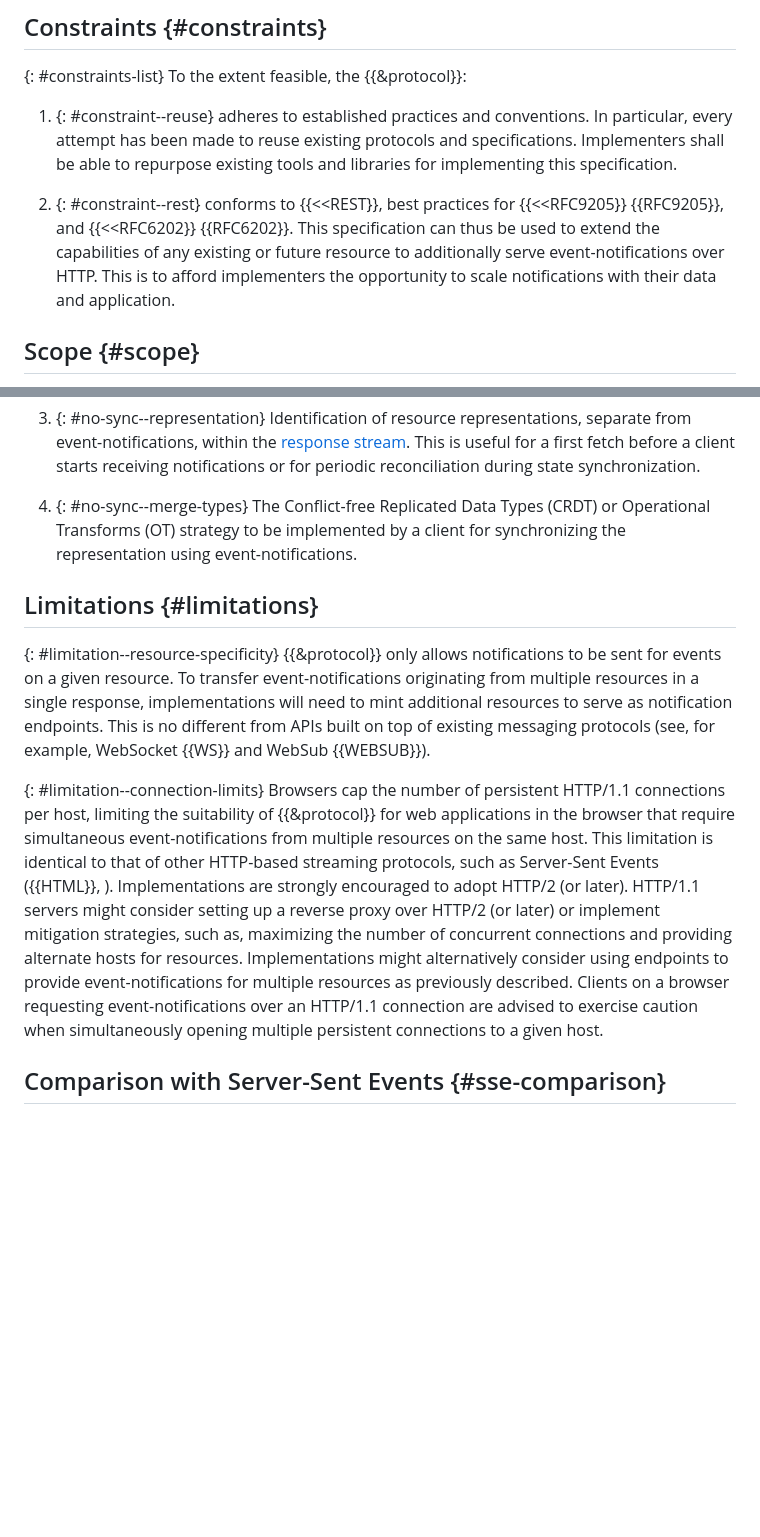
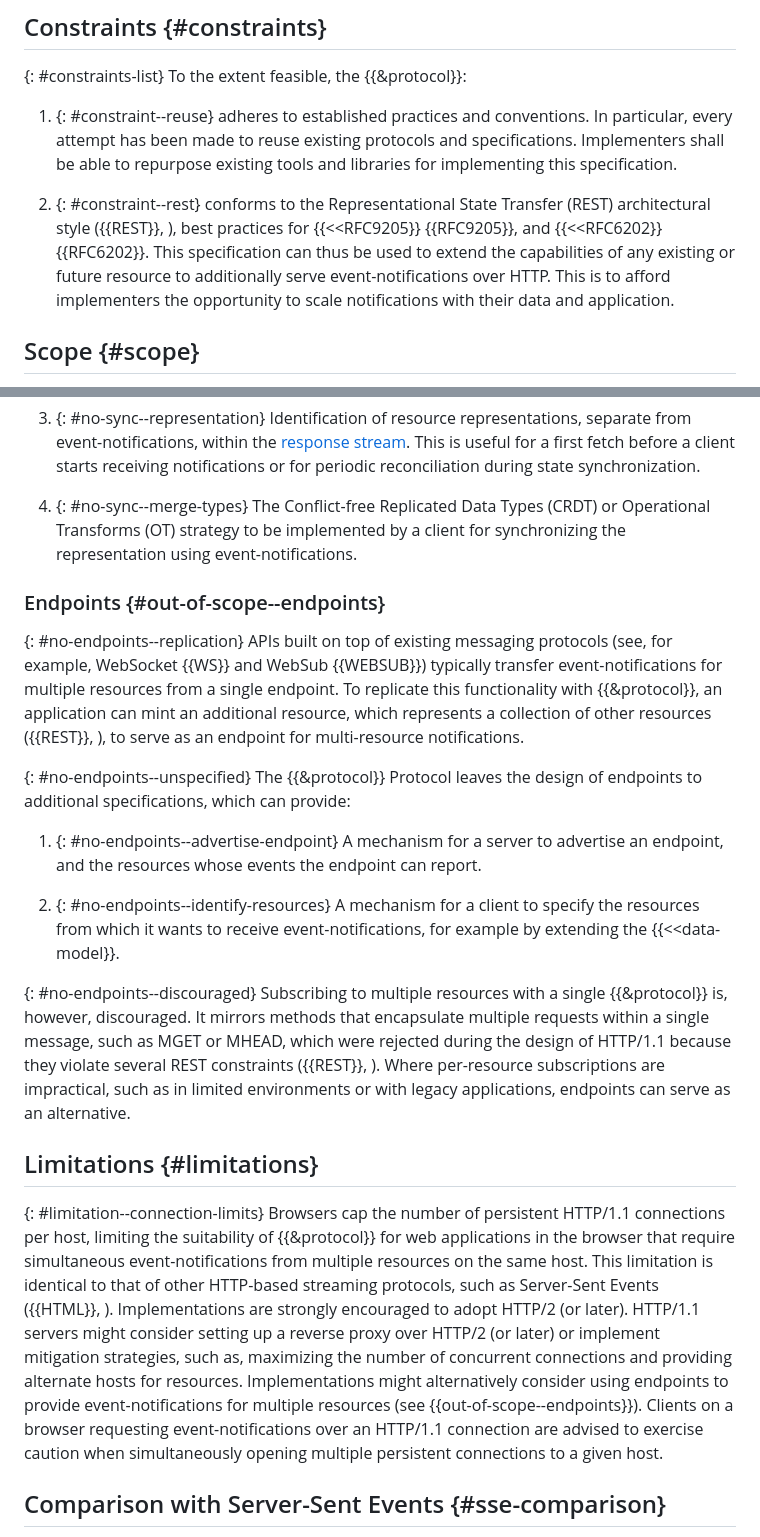
Before and after one commit to CxRes/events-query, a Markdown page: sections/design.md, 2 parts joined by grey strips. Drawn GitHub-style; blank space fills up the shorter version.

```diff
--- a/sections/design.md
+++ b/sections/design.md
@@ -35,7 +35,7 @@ To the extent feasible, the {{&protocol}}:
 adheres to established practices and conventions. In particular, every attempt has been made to reuse existing protocols and specifications. Implementers shall be able to repurpose existing tools and libraries for implementing this specification.
 
 1. {: #constraint--rest}
-conforms to {{<<REST}}, best practices for {{<<RFC9205}} {{RFC9205}}, and {{<<RFC6202}} {{RFC6202}}. This specification can thus be used to extend the capabilities of any existing or future resource to additionally serve event-notifications over HTTP. This is to afford implementers the opportunity to scale notifications with their data and application.
+conforms to the Representational State Transfer (REST) architectural style ({{REST}}, <xref target="REST" section="Chapter 5" relative="rest_arch_style.htm" sectionFormat="bare"/>), best practices for {{<<RFC9205}} {{RFC9205}}, and {{<<RFC6202}} {{RFC6202}}. This specification can thus be used to extend the capabilities of any existing or future resource to additionally serve event-notifications over HTTP. This is to afford implementers the opportunity to scale notifications with their data and application.
 <!--
   See my original comment on the solid/specification Gitter channel on 24 April 2020
   https://matrix.to/#/!PlIOdBsCTDRSCxsTGA:gitter.im/$VgCcuq2HbpLKJvxIw4witAUOsqcdhC98glgzqVI1WOY
@@ -108,13 +108,27 @@ Identification of resource representations, separate from event-notifications, w
 The Conflict-free Replicated Data Types (CRDT) or Operational Transforms (OT)
 strategy to be implemented by a client for synchronizing the representation using event-notifications.
 
+### Endpoints {#out-of-scope--endpoints}
+
+{: #no-endpoints--replication}
+APIs built on top of existing messaging protocols (see, for example, WebSocket {{WS}} and WebSub {{WEBSUB}}) typically transfer event-notifications for multiple resources from a single endpoint. To replicate this functionality with {{&protocol}}, an application can mint an additional resource, which represents a collection of other resources ({{REST}}, <xref target="REST" section="Section 5.2.1.1" relative="rest_arch_style.htm#sec_5_2_1_1" sectionFormat="bare"/>), to serve as an endpoint for multi-resource notifications.
+
+{: #no-endpoints--unspecified}
+The {{&protocol}} Protocol leaves the design of endpoints to additional specifications, which can provide:
+
+1. {: #no-endpoints--advertise-endpoint}
+A mechanism for a server to advertise an endpoint, and the resources whose events the endpoint can report.
+
+1. {: #no-endpoints--identify-resources}
+A mechanism for a client to specify the resources from which it wants to receive event-notifications, for example by extending the {{<<data-model}}.
+
+{: #no-endpoints--discouraged}
+Subscribing to multiple resources with a single {{&protocol}} is, however, discouraged. It mirrors methods that encapsulate multiple requests within a single message, such as MGET or MHEAD, which were rejected during the design of HTTP/1.1 because they violate several REST constraints ({{REST}}, <xref target="REST" section="Section 6.3.3.1" relative="evaluation.htm#sec_6_3_3_1" sectionFormat="bare"/>). Where per-resource subscriptions are impractical, such as in limited environments or with legacy applications, endpoints can serve as an alternative.
+
 ## Limitations {#limitations}
 
-{: #limitation--resource-specificity}
-{{&protocol}} only allows notifications to be sent for events on a given resource. To transfer event-notifications originating from multiple resources in a single response, implementations will need to mint additional resources to serve as notification endpoints. This is no different from APIs built on top of existing messaging protocols (see, for example, WebSocket {{WS}} and WebSub {{WEBSUB}}).
-
 {: #limitation--connection-limits}
-Browsers cap the number of persistent HTTP/1.1 connections per host, limiting the suitability of {{&protocol}} for web applications in the browser that require simultaneous event-notifications from multiple resources on the same host. This limitation is identical to that of other HTTP-based streaming protocols, such as Server-Sent Events ({{HTML}}, <xref target="HTML" section="Section 9.2" relative="#server-sent-events" sectionFormat="bare"/>). Implementations are strongly encouraged to adopt HTTP/2 (or later). HTTP/1.1 servers might consider setting up a reverse proxy over HTTP/2 (or later) or implement mitigation strategies, such as, maximizing the number of concurrent connections and providing alternate hosts for resources. Implementations might alternatively consider using endpoints to provide event-notifications for multiple resources as previously described. Clients on a browser requesting event-notifications over an HTTP/1.1 connection are advised to exercise caution when simultaneously opening multiple persistent connections to a given host.
+Browsers cap the number of persistent HTTP/1.1 connections per host, limiting the suitability of {{&protocol}} for web applications in the browser that require simultaneous event-notifications from multiple resources on the same host. This limitation is identical to that of other HTTP-based streaming protocols, such as Server-Sent Events ({{HTML}}, <xref target="HTML" section="Section 9.2" relative="#server-sent-events" sectionFormat="bare"/>). Implementations are strongly encouraged to adopt HTTP/2 (or later). HTTP/1.1 servers might consider setting up a reverse proxy over HTTP/2 (or later) or implement mitigation strategies, such as, maximizing the number of concurrent connections and providing alternate hosts for resources. Implementations might alternatively consider using endpoints to provide event-notifications for multiple resources (see {{out-of-scope--endpoints}}). Clients on a browser requesting event-notifications over an HTTP/1.1 connection are advised to exercise caution when simultaneously opening multiple persistent connections to a given host.
 
 ## Comparison with Server-Sent Events {#sse-comparison}
 
```
Also changed, not shown: draft-gupta-httpapi-events-query.md (+6 -10 lines).
